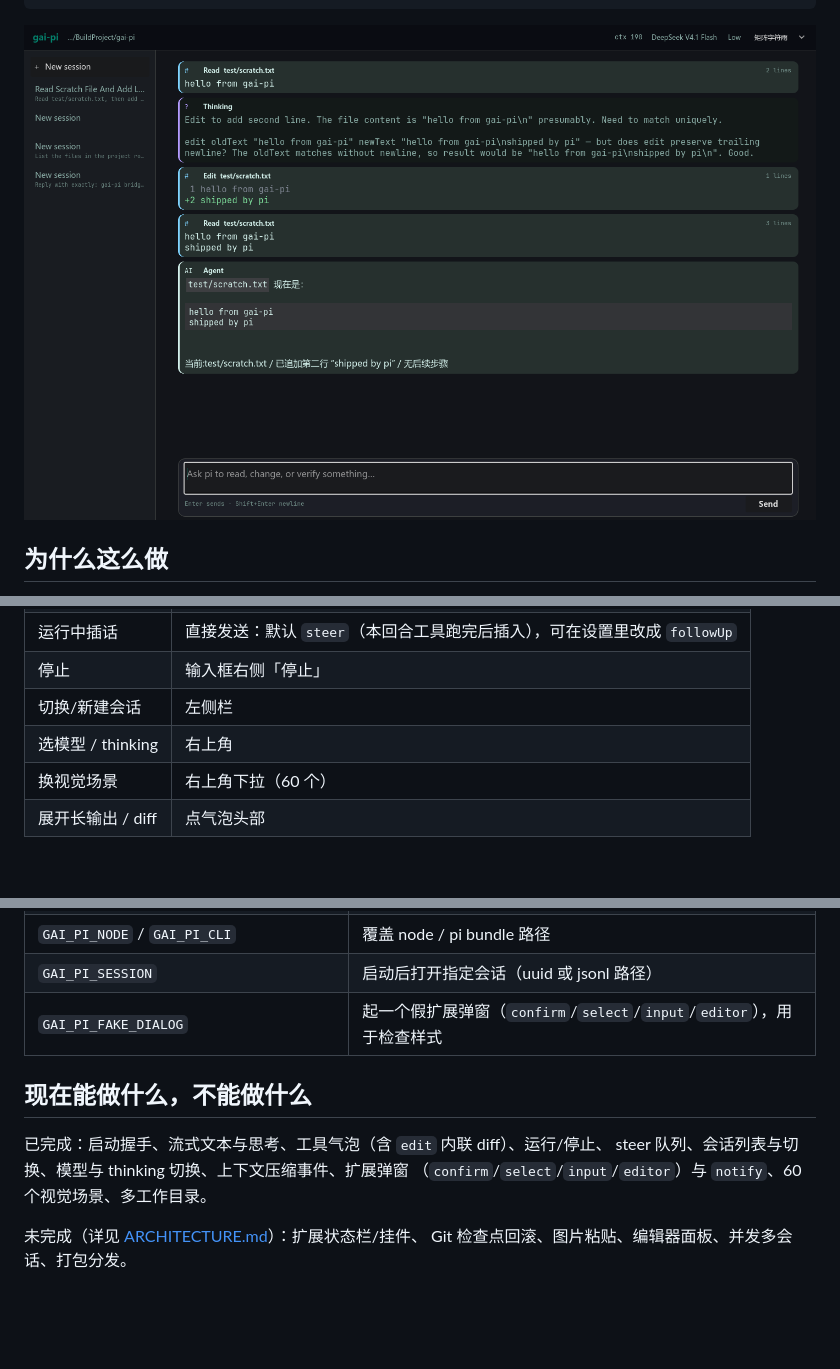
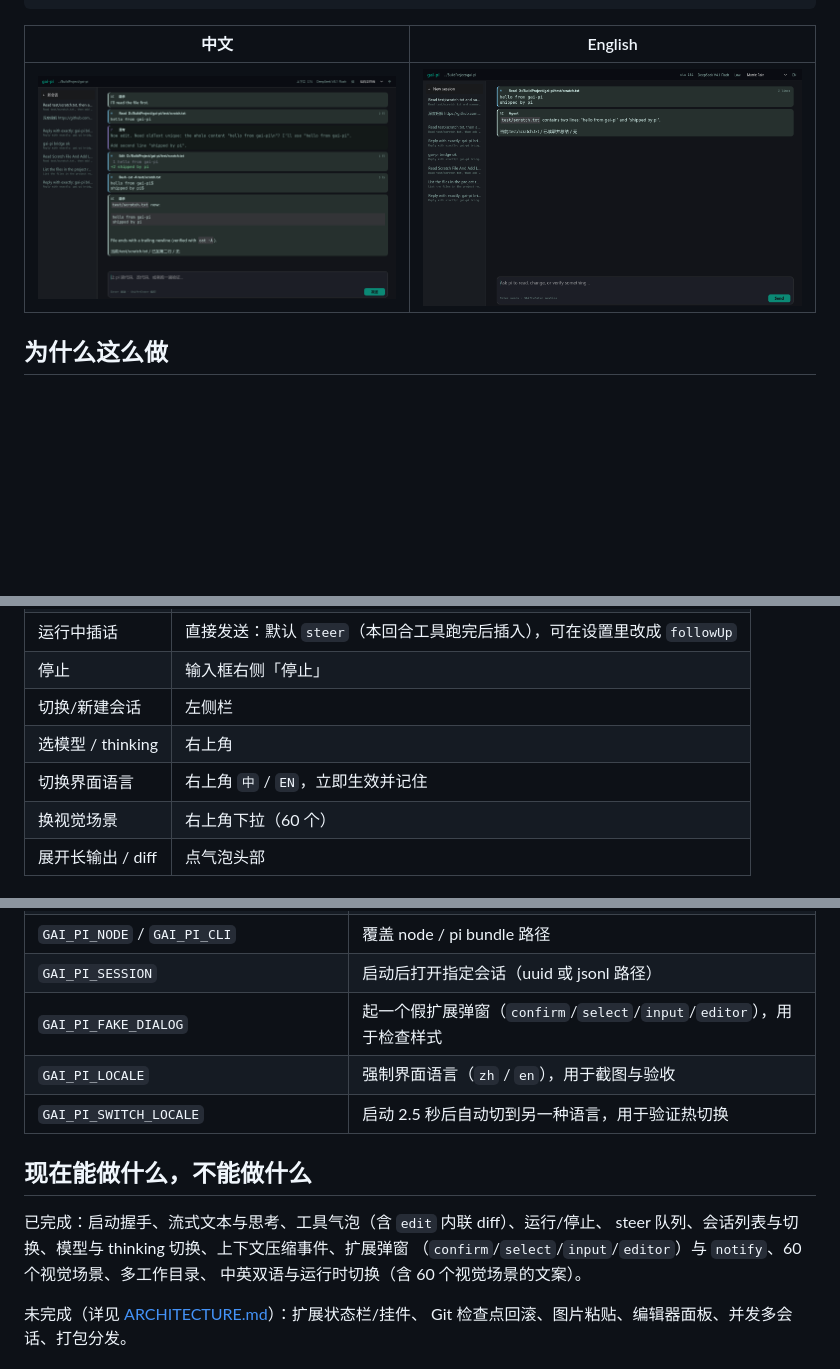
Before and after one commit to z416946520/gai-pi, a Markdown page: README.md, 3 parts joined by grey strips. GitHub-like rendering; pictures changed too: docs/screenshot-edit.png, docs/screenshot-en.png (added); blank space fills up the shorter version.

````diff
--- a/README.md
+++ b/README.md
@@ -21,7 +21,9 @@ GPU 绘制的界面、shader 动效、随工具调用起伏的 60 个场景）
 └──────────────┴─────────────────────────────────────────────────────┘
 ```
 
-![内联 diff、思考、工具气泡](docs/screenshot-edit.png)
+| 中文 | English |
+| --- | --- |
+| ![中文界面](docs/screenshot-edit.png) | ![English UI](docs/screenshot-en.png) |
 
 ## 为什么这么做
 
@@ -67,6 +69,7 @@ GAI_PI_VISUAL=4 GAI_PI_SCREENSHOT=.verify/run.png GAI_PI_SCREENSHOT_DELAY=45000
 | 停止 | 输入框右侧「停止」 |
 | 切换/新建会话 | 左侧栏 |
 | 选模型 / thinking | 右上角 |
+| 切换界面语言 | 右上角 `中` / `EN`，立即生效并记住 |
 | 换视觉场景 | 右上角下拉（60 个） |
 | 展开长输出 / diff | 点气泡头部 |
 
@@ -81,12 +84,15 @@ GAI_PI_VISUAL=4 GAI_PI_SCREENSHOT=.verify/run.png GAI_PI_SCREENSHOT_DELAY=45000
 | `GAI_PI_NODE` / `GAI_PI_CLI` | 覆盖 node / pi bundle 路径 |
 | `GAI_PI_SESSION` | 启动后打开指定会话（uuid 或 jsonl 路径） |
 | `GAI_PI_FAKE_DIALOG` | 起一个假扩展弹窗（`confirm`/`select`/`input`/`editor`），用于检查样式 |
+| `GAI_PI_LOCALE` | 强制界面语言（`zh` / `en`），用于截图与验收 |
+| `GAI_PI_SWITCH_LOCALE` | 启动 2.5 秒后自动切到另一种语言，用于验证热切换 |
 
 ## 现在能做什么，不能做什么
 
 已完成：启动握手、流式文本与思考、工具气泡（含 `edit` 内联 diff）、运行/停止、
 steer 队列、会话列表与切换、模型与 thinking 切换、上下文压缩事件、扩展弹窗
-（`confirm`/`select`/`input`/`editor`）与 `notify`、60 个视觉场景、多工作目录。
+（`confirm`/`select`/`input`/`editor`）与 `notify`、60 个视觉场景、多工作目录、
+中英双语与运行时切换（含 60 个视觉场景的文案）。
 
 未完成（详见 [ARCHITECTURE.md](ARCHITECTURE.md#八边界与已知不足)）：扩展状态栏/挂件、
 Git 检查点回滚、图片粘贴、编辑器面板、并发多会话、打包分发。
````
Also changed, not shown: ARCHITECTURE.md (+45 -5 lines), CREDITS.md (+1 -1 lines), docs/screenshot-history.png (deleted), 14 other files.
